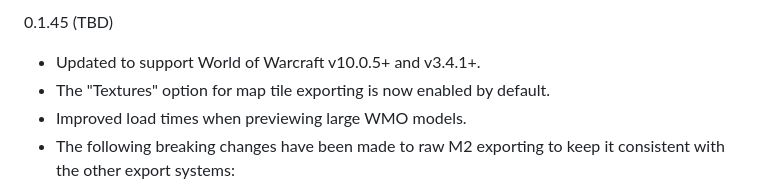
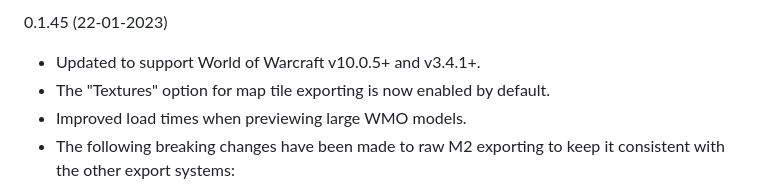
Before and after one commit to Kruithne/wow.export, a Markdown page: CHANGELOG.md, the part around the change. Drawn GitHub-style.

Commit message:
Add release date

```diff
--- a/CHANGELOG.md
+++ b/CHANGELOG.md
@@ -1,4 +1,4 @@
-0.1.45 (TBD)
+0.1.45 (22-01-2023)
 - Updated to support World of Warcraft v10.0.5+ and v3.4.1+.
 - The "Textures" option for map tile exporting is now enabled by default.
 - Improved load times when previewing large WMO models.
```
